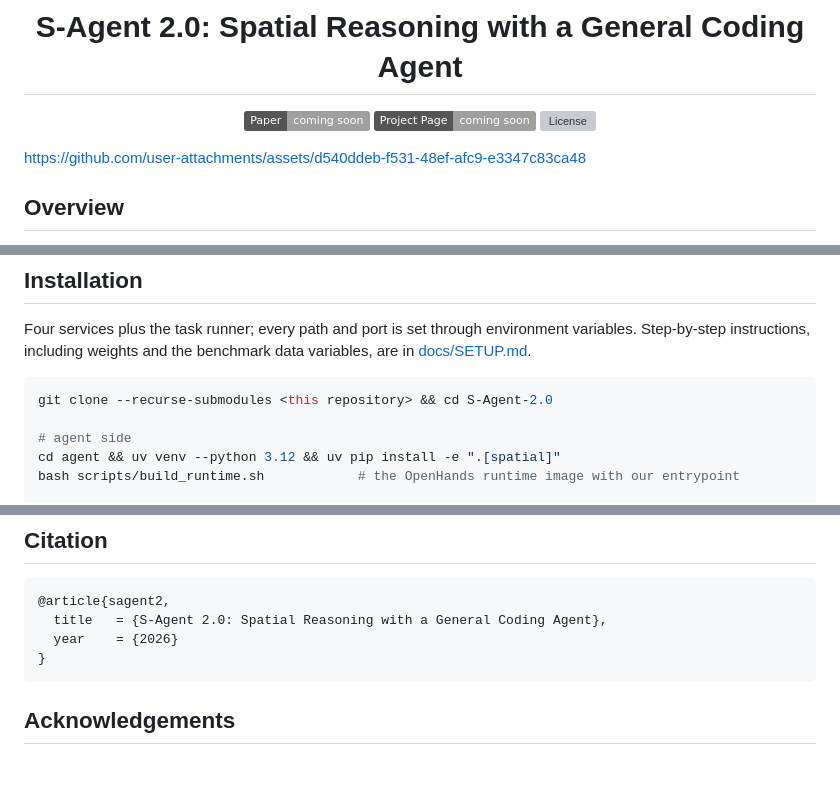
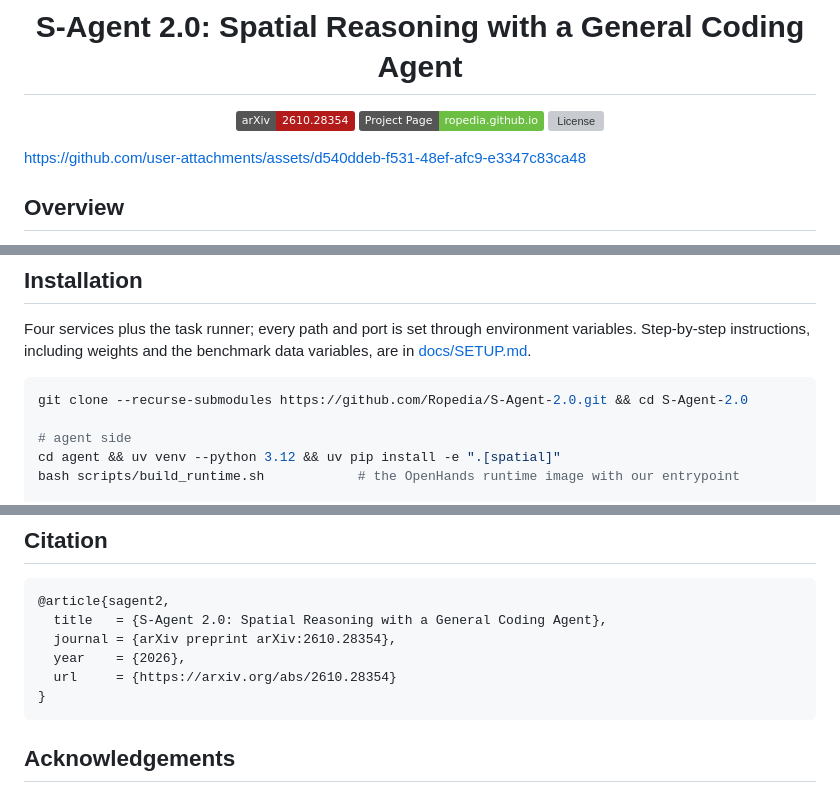
Before and after one commit to Ropedia/S-Agent-2.0, a Markdown page: README.md, 3 parts joined by grey strips. Drawn GitHub-style; badges without logos; blank space fills up the shorter version; grey boxes are pictures that could not be loaded.

Commit message:
README: arXiv and project page links

````diff
--- a/README.md
+++ b/README.md
@@ -2,8 +2,8 @@
 
 # S-Agent 2.0: Spatial Reasoning with a General Coding Agent
 
-[![Paper](https://img.shields.io/badge/Paper-coming%20soon-lightgrey)](#)
-[![Project Page](https://img.shields.io/badge/Project%20Page-coming%20soon-lightgrey)](#)
+[![Paper](https://img.shields.io/badge/arXiv-2610.28354-b31b1b)](https://arxiv.org/abs/2610.28354)
+[![Project Page](https://img.shields.io/badge/Project%20Page-ropedia.github.io-6CBF43)](https://ropedia.github.io/S-Agent-2.0)
 [![License](https://img.shields.io/badge/License-Apache%202.0%20%2F%20NVIDIA%20NC-blue)](#license)
 
 </div>
@@ -64,7 +64,7 @@ environment variables. Step-by-step instructions, including weights and the
 benchmark data variables, are in [docs/SETUP.md](docs/SETUP.md).
 
 ```bash
-git clone --recurse-submodules <this repository> && cd S-Agent-2.0
+git clone --recurse-submodules https://github.com/Ropedia/S-Agent-2.0.git && cd S-Agent-2.0
 
 # agent side
 cd agent && uv venv --python 3.12 && uv pip install -e ".[spatial]"
@@ -134,7 +134,9 @@ docs/SETUP.md          how to bring the services up and run a benchmark
 ```bibtex
 @article{sagent2,
   title   = {S-Agent 2.0: Spatial Reasoning with a General Coding Agent},
-  year    = {2026}
+  journal = {arXiv preprint arXiv:2610.28354},
+  year    = {2026},
+  url     = {https://arxiv.org/abs/2610.28354}
 }
 ```
 
````
Also changed, not shown: other parts of README.md (+1 -1 lines).
